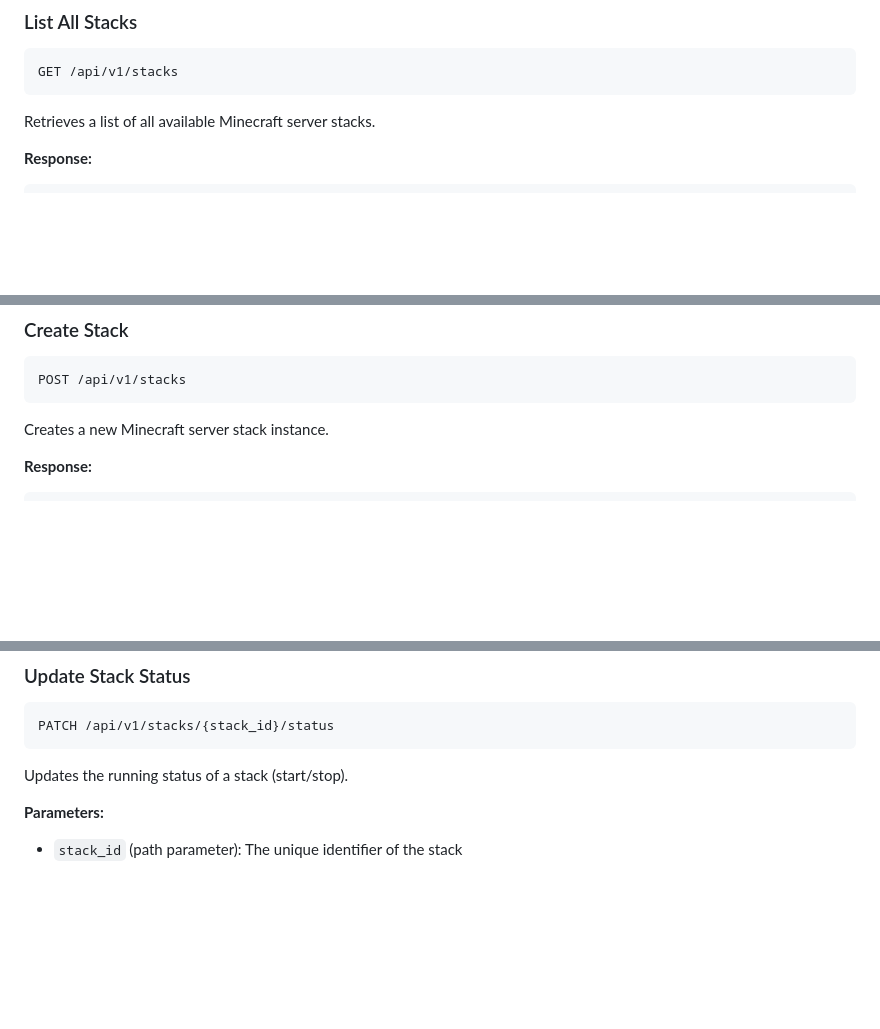
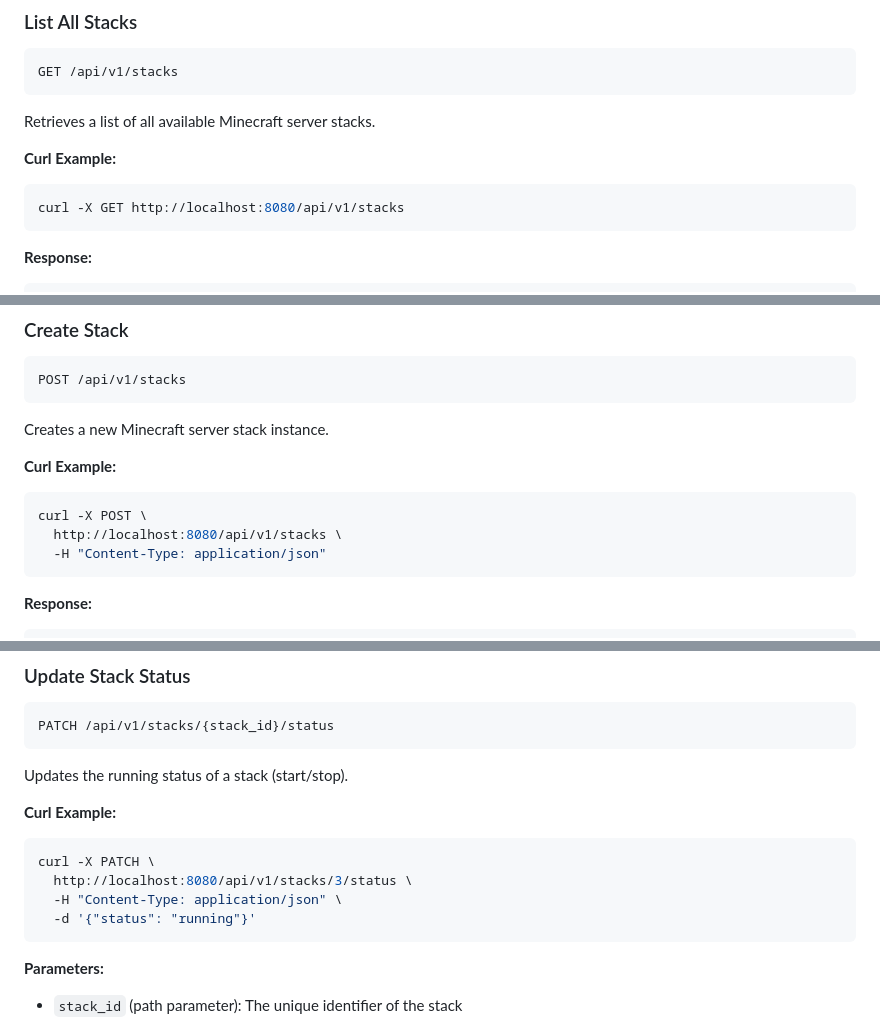
Before and after one commit to excoffierleonard/mc_stack, a Markdown page: docs/api.md, 3 parts joined by grey strips. Rendered like a GitHub page; blank space fills up the shorter version.

Commit message:
doc: added curl examples

````diff
--- a/docs/api.md
+++ b/docs/api.md
@@ -10,6 +10,11 @@ GET /api/v1/stacks
 ```
 
 Retrieves a list of all available Minecraft server stacks.
+
+**Curl Example:**
+```bash
+curl -X GET http://localhost:8080/api/v1/stacks
+```
 
 **Response:**
 ```json
@@ -57,6 +62,13 @@ POST /api/v1/stacks
 
 Creates a new Minecraft server stack instance.
 
+**Curl Example:**
+```bash
+curl -X POST \
+  http://localhost:8080/api/v1/stacks \
+  -H "Content-Type: application/json"
+```
+
 **Response:**
 ```json
 {
@@ -98,6 +115,14 @@ PATCH /api/v1/stacks/{stack_id}/status
 ```
 
 Updates the running status of a stack (start/stop).
+
+**Curl Example:**
+```bash
+curl -X PATCH \
+  http://localhost:8080/api/v1/stacks/3/status \
+  -H "Content-Type: application/json" \
+  -d '{"status": "running"}'
+```
 
 **Parameters:**
 - `stack_id` (path parameter): The unique identifier of the stack
````
Also changed, not shown: other parts of docs/api.md (+5 -0 lines).
